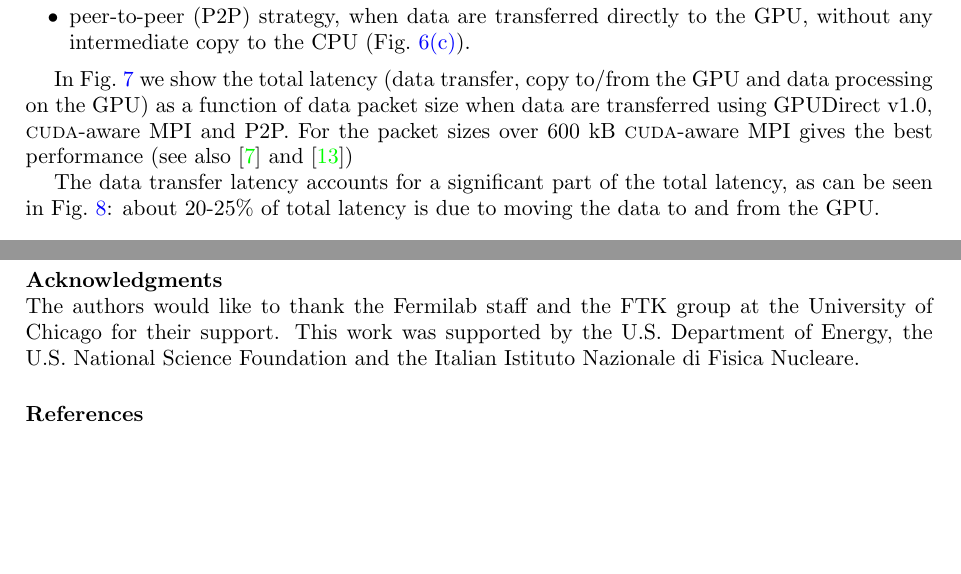
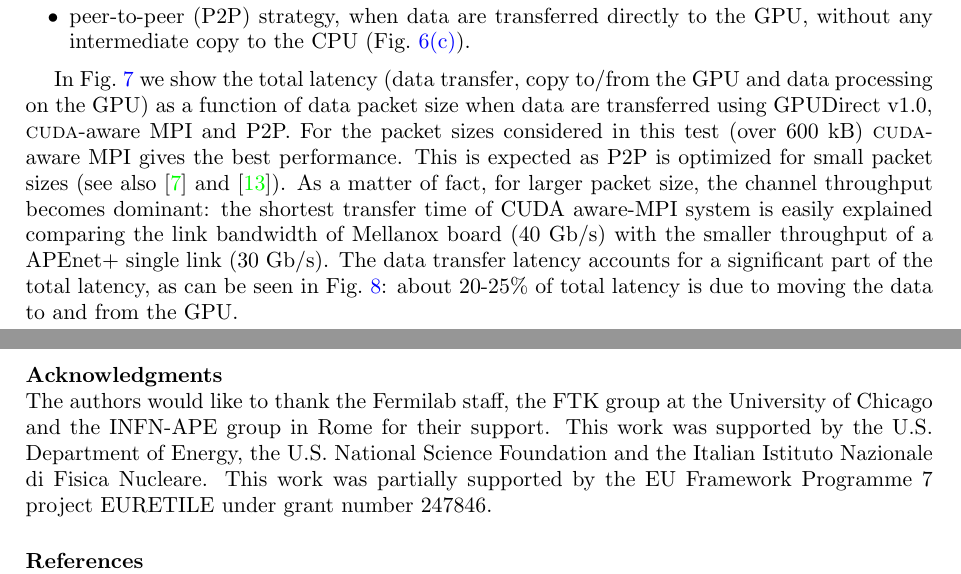
Before and after one commit to pwittich/gpusforhep, a LaTeX document (papers/2013/CHEP/paper.tex): two parts of pages 6 and 8 of 8, joined at a grey line, cut so that both start at the same text, the shorter picture padded with empty space. Compiled offline with pdfLaTeX.

Commit message:
Added comments from Ape group

```diff
--- a/papers/2013/CHEP/paper.tex
+++ b/papers/2013/CHEP/paper.tex
@@ -369,9 +370,18 @@ intermediate copy to the CPU (Fig.~\ref{fig:GPUDirectV2}).
 In Fig.~\ref{fig:xferlatency} we show the total latency (data
 transfer, copy to/from the GPU and data processing on the GPU) as a
 function of data packet size when data are transferred using GPUDirect
-v1.0, \textsc{cuda}-aware MPI and P2P. For the packet sizes over 600
-kB \textsc{cuda}-aware MPI gives the best performance (see
-also~\cite{NSS2012} and~\cite{bib_mvapich})  % \fixme{do we have this
+v1.0, \textsc{cuda}-aware MPI and P2P. For the packet sizes considered in this test
+(over 600 kB) \textsc{cuda}-aware MPI gives the best performance. This is expected as
+P2P is optimized for small packet sizes
+ (see also~\cite{NSS2012} and~\cite{bib_mvapich}). As a matter of fact, for larger packet size, the channel
+throughput becomes dominant: the shortest transfer
+time of CUDA aware-MPI system is easily explained comparing the link bandwidth of Mellanox board (40 Gb/s)
+with the smaller throughput of a APEnet+ single link (30 Gb/s).
+The data transfer latency accounts for a significant part of the total
+latency, as can be seen in Fig.~\ref{fig:transferOnly}: about 20-25\%
+of total latency is due to moving the data to and from the GPU.
+
+% \fixme{do we have this
   % plot? Silvia: no, and will not have in time for the
   % proceedings... but we can put a reference, see slides after page
   % 47. Peter: I don't clearly see what that tells me....}.
@@ -387,9 +397,6 @@ also~\cite{NSS2012} and~\cite{bib_mvapich})  % \fixme{do we have this
   \label{fig:transferOnly}
 \end{figure}
 
-The data transfer latency accounts for a significant part of the total
-latency, as can be seen in Fig.~\ref{fig:transferOnly}: about 20-25\%
-of total latency is due to moving the data to and from the GPU.
 
 
 \section{Conclusions}
@@ -409,10 +421,11 @@ algorithm time (about 20-25\%).
 
 %% gives unnumbered ack in CHEP style
 \ack
-The authors would like to thank the Fermilab staff and the FTK group at the
-University of Chicago for their support. This work was supported by the
+The authors would like to thank the Fermilab staff,  the FTK group at the
+University of Chicago and the INFN-APE group in Rome for their support. This work was supported by the
 U.S. Department of Energy, the U.S. National Science Foundation and the Italian
-Istituto Nazionale di Fisica Nucleare.
+Istituto Nazionale di Fisica Nucleare. This work was partially supported by the
+EU Framework Programme 7 project EURETILE under grant number 247846.
 
 \section*{References}
 
```
Also changed, not shown: papers/2013/CHEP/paper.tex (24 more changed lines).
